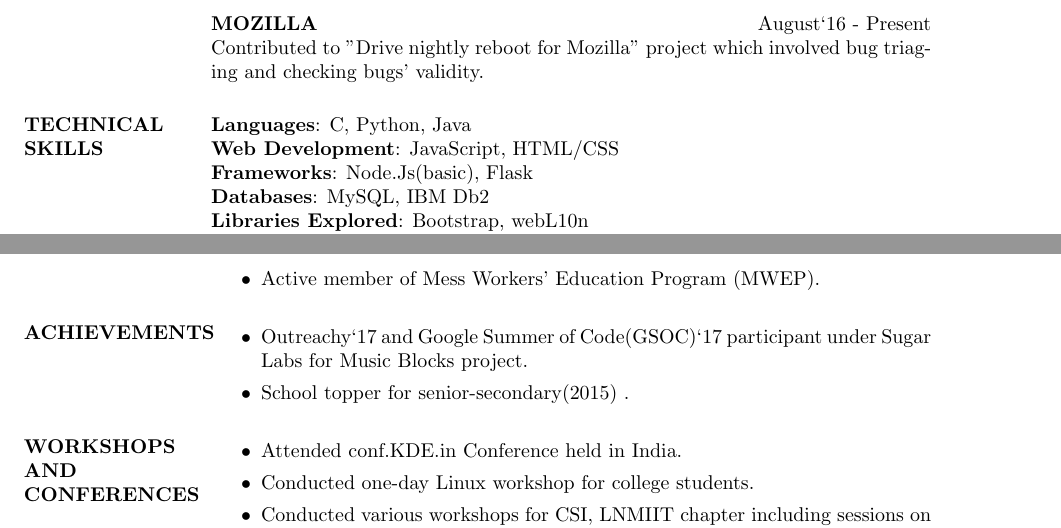
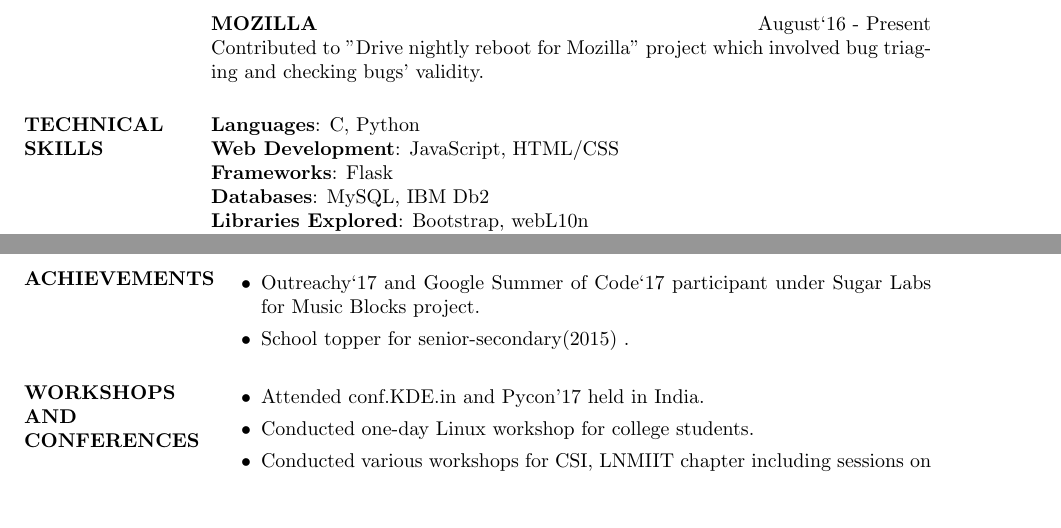
Before and after one commit to Tabs16/Resume, a LaTeX CV (Resume.tex): two parts of pages 1 and 2 of 2, joined at a grey line, cut so that both start at the same text, the shorter picture padded with empty space. Compiled offline with pdfLaTeX.

Commit message:
minor changes

```diff
--- a/Resume.tex
+++ b/Resume.tex
@@ -69,9 +69,9 @@ X & 2013 & The Millennium School, Lucknow (CBSE) & 10 CGPA \\
 
 \section{TECHNICAL \\ SKILLS}
 
-  {\textbf{Languages}:} C, Python, Java\\
+  {\textbf{Languages}:} C, Python\\
   {\textbf{Web Development}:} JavaScript, HTML/CSS\\
-  {\textbf{Frameworks}:} Node.Js(basic), Flask\\
+  {\textbf{Frameworks}:} Flask\\
   {\textbf{Databases}:} MySQL, IBM Db2\\
   {\textbf{Libraries Explored}:} Bootstrap, webL10n\\
   {\textbf{Others}:} Latex, Git\\
@@ -84,19 +84,18 @@ X & 2013 & The Millennium School, Lucknow (CBSE) & 10 CGPA \\
 		\item Teaching Assistant for C Programming Lab.
 		\item Associate Coordinator of Counselling Cell, 2016-17.
   		\item Core team member of Desportivos organising team (Sports fest).
-  		\item Active member of Mess Workers' Education Program (MWEP).
 	\end{itemize}
 
 \section{ACHIEVEMENTS}
 	\begin{itemize}
-		\item Outreachy`17 and Google Summer of Code(GSOC)`17 participant under Sugar Labs for Music Blocks project.
+		\item Outreachy`17 and Google Summer of Code`17 participant under Sugar Labs for Music Blocks project.
 		\item School topper for senior-secondary(2015) .
 	\end{itemize}
 
 \section{WORKSHOPS AND CONFERENCES}
 
 	\begin{itemize}
-		\item Attended conf.KDE.in Conference held in India.
+		\item Attended conf.KDE.in and Pycon'17 held in India.
 		\item Conducted one-day Linux workshop for college students.
 		\item Conducted various workshops for CSI, LNMIIT chapter including sessions on github and game development.
 \end{itemize}
```
Also changed, not shown: Resume.pdf.
